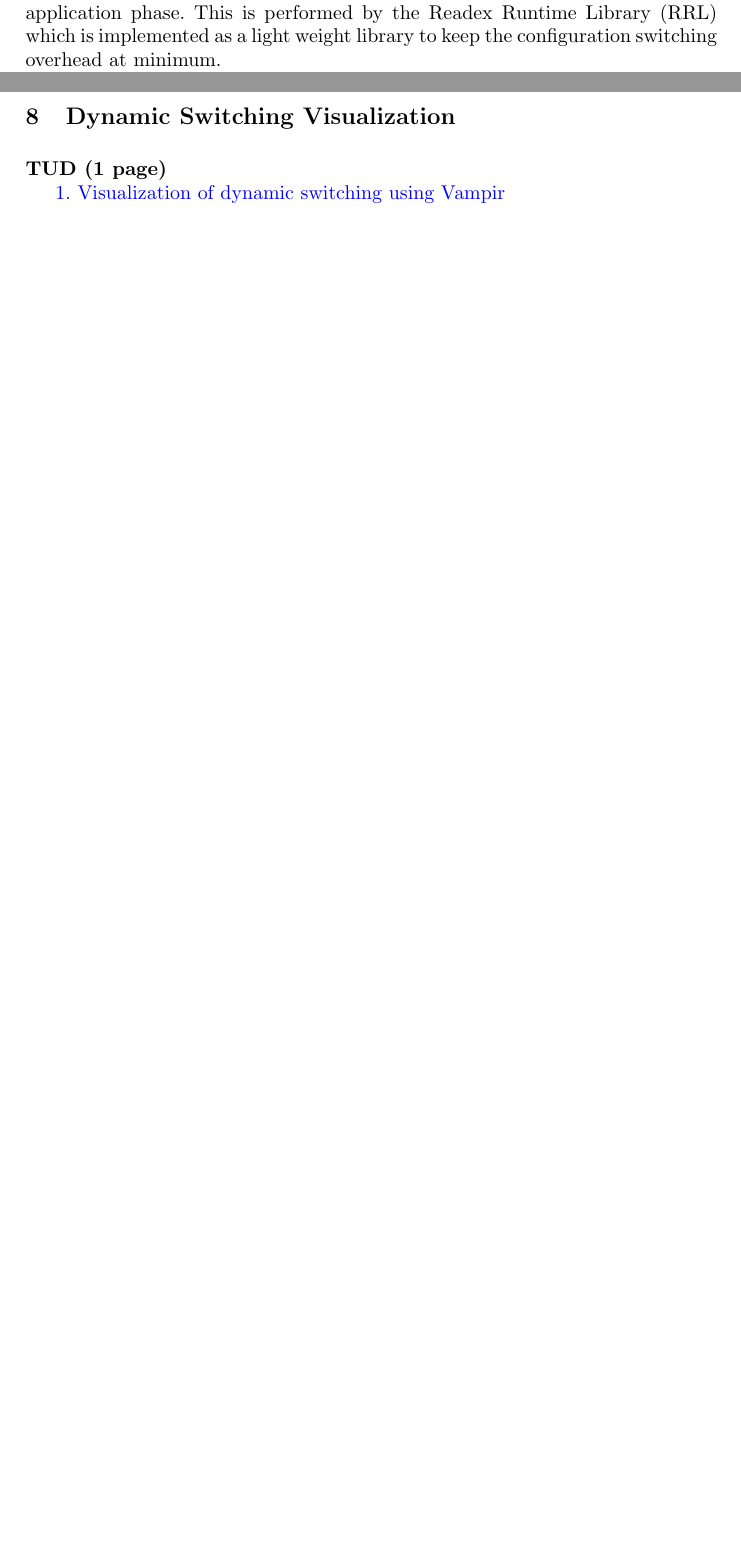
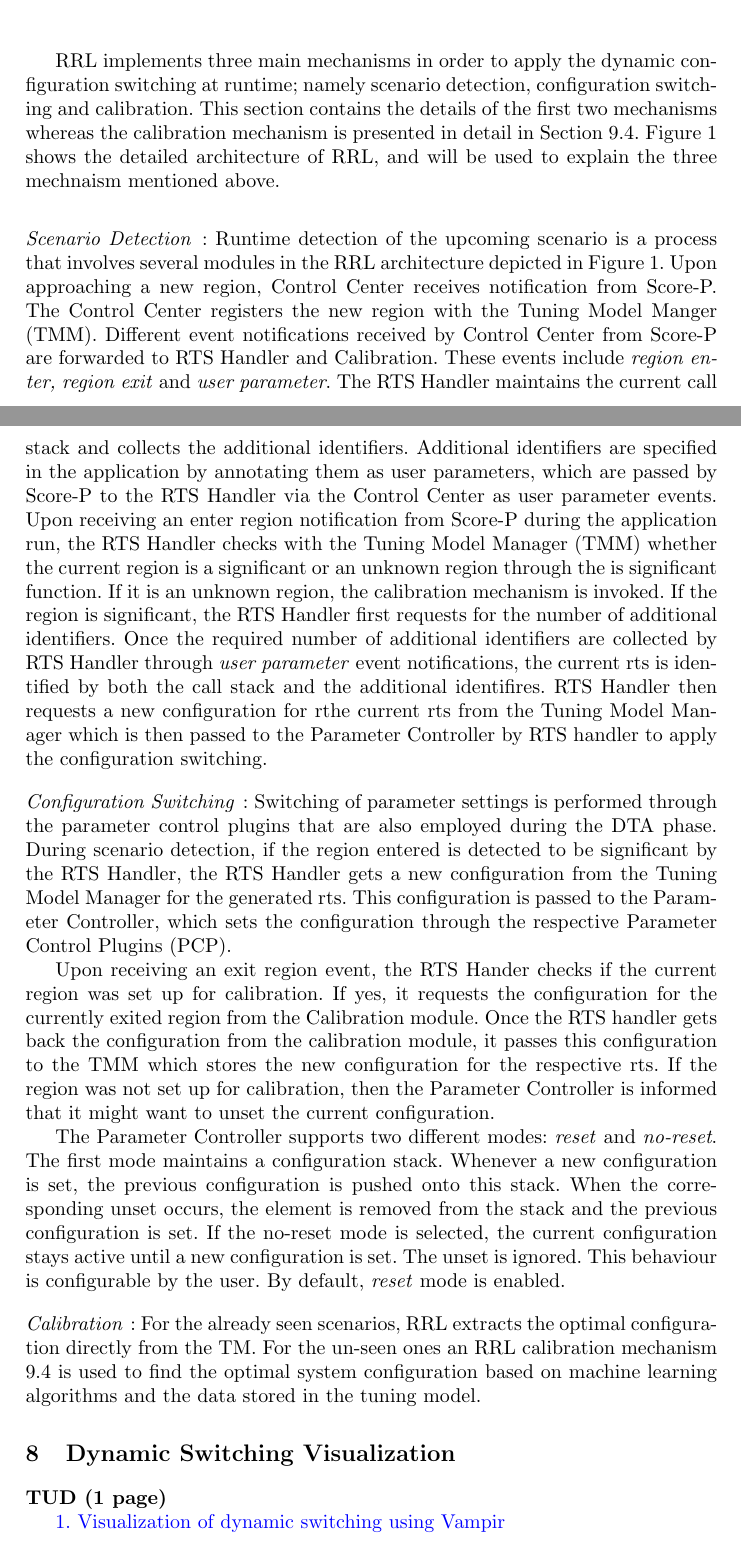
Before and after one commit to readex-eu/Tools_Workshop2018, a LaTeX paper (Tools_Workshop2018.tex, which reads rat.tex): two parts of pages 3 and 4 of 5 before the commit and two parts of pages 4 and 5 of 7 after it, joined at a grey line, cut at the place of the change, the shorter picture padded with empty space. Compiled offline with pdfLaTeX.

Commit message:
RAT section initial version

```diff
--- a/rat.tex
+++ b/rat.tex
@@ -13,3 +2,2 @@
-The dynamic switching of tuning parameters is applied during the runtime application phase. This is performed by the Readex Runtime Library (RRL) which is implemented as a light weight library to keep the configuration switching overhead at minimum.
 
 Once the DTA analysis is finished and the Tuning Model (TM) has been generated, the optimized application can be used in production.
@@ -15,0 +10,2 @@ Once the DTA analysis is finished and the Tuning Model (TM) has been generated,
+RRL implements three main mechanisms in order to apply the dynamic configuration switching at runtime; namely scenario detection, configuration switching and calibration. This section contains the details of the first two mechanisms whereas the calibration mechanism is presented in detail in Section \ref{sec:calibration}.
+Figure~\ref{fig:rrl} shows the detailed architecture of RRL, and will be used to explain the three mechnaism mentioned above.
@@ -15,0 +17,20 @@ Once the DTA analysis is finished and the Tuning Model (TM) has been generated,
+\caption{Architecture of the READEX Runtime Library (RRL)}
+\label{fig:rrl}
+\end{figure}
+
+\paragraph{Scenario Detection}: Runtime detection of the upcoming scenario is a process that involves several modules in
+the RRL architecture depicted in Figure~\ref{fig:rrl}. Upon approaching a new region, Control Center receives notification from Score-P. The Control Center registers the new region with the Tuning Model Manger (TMM). Different event notifications received by Control Center from Score-P are forwarded to RTS Handler and Calibration. These events include \textit{region enter, region exit} and \textit{user parameter}. The RTS Handler maintains the current call stack and collects the additional identifiers. Additional identifiers are specified in the application by annotating them as user parameters, which are passed by Score-P to the RTS Handler via the Control Center as user parameter events. Upon receiving an enter region notification from Score-P during the application run,
+the RTS Handler checks with the Tuning Model Manager (TMM) whether the current region is a significant or an unknown region through the is significant function. If it is an unknown region, the calibration mechanism is invoked.
+If the region is significant, the RTS Handler first requests for the number of additional identifiers. Once the required number of additional identifiers are collected by RTS Handler through \textit{user parameter} event notifications, the current rts is identified by both the call stack and the additional identifires. RTS Handler then requests a new configuration for rthe current rts from the Tuning Model Manager which is
+then passed to the Parameter Controller by RTS handler to apply the configuration switching.
+\paragraph{Configuration Switching}: Switching of parameter settings is performed through the parameter control plugins that are also employed during the DTA phase.
+During scenario detection, if the region entered is detected to be significant by the RTS Handler, the RTS Handler gets a new configuration from the Tuning Model Manager for
+the generated rts. This configuration is passed to the Parameter
+Controller, which sets the configuration through the respective Parameter Control Plugins (PCP).
+
+Upon receiving an exit region event, the RTS Hander checks if the current region was set up for calibration. If yes, it requests the configuration for the currently exited region from the
+Calibration module. Once the RTS handler gets back the configuration from the calibration module, it passes this configuration to the TMM which stores the new configuration for the respective rts. If the region was not set up for calibration, then the Parameter Controller is informed that it might want to unset the current configuration.
+
+The Parameter Controller supports two different modes: \textit{reset} and \textit{no-reset}. The first mode maintains a configuration stack. Whenever a new configuration is set, the previous configuration is pushed onto this stack. When the corresponding unset occurs, the element is removed from the stack and the previous configuration is set. If the no-reset mode is selected, the current configuration stays active until a new configuration is set. The unset is ignored. This behaviour is configurable by the user. By default, \textit{reset} mode is enabled.
+
+\paragraph{Calibration}: For the already seen scenarios, RRL extracts the optimal configuration directly from the TM. For the un-seen ones an RRL calibration mechanism \ref{sec:calibration} is used to find the optimal system configuration based on machine learning algorithms and the data stored in the tuning model.
```
Also changed, not shown: rat.tex (22 more changed lines).
